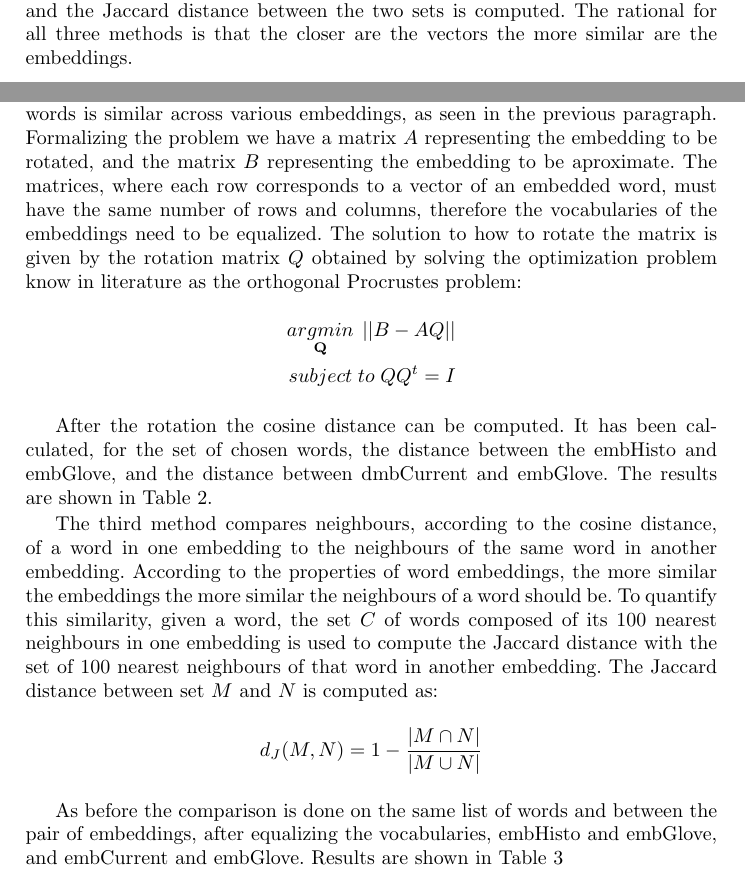
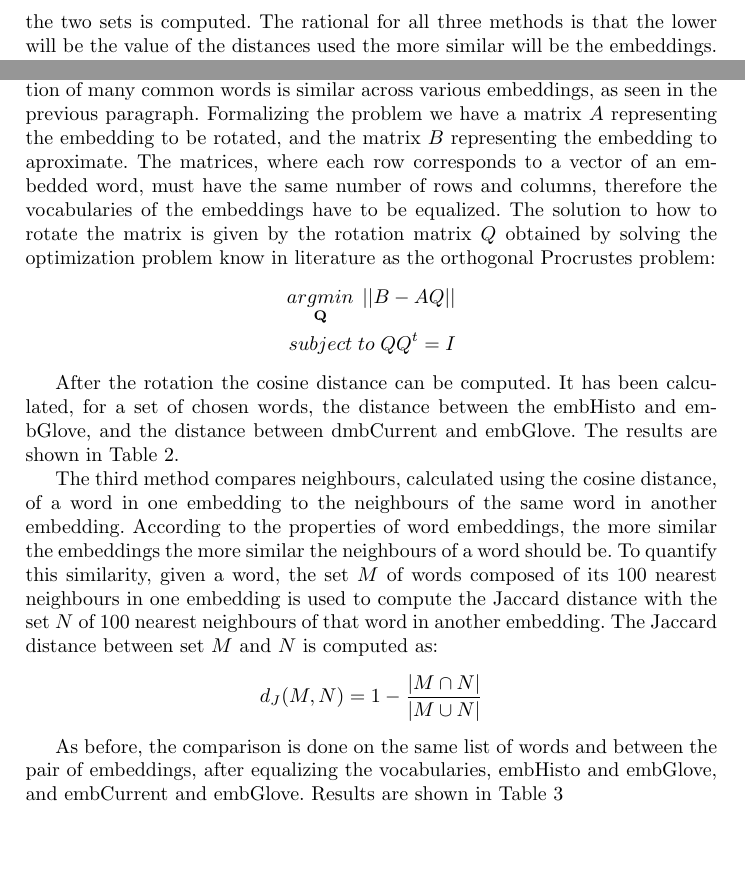
Before and after one commit to ndrfrr/hist-count, a LaTeX paper (report/samplepaper.tex): two parts of pages 2 and 4 of 8 before the commit and two parts of pages 3 and 4 of 8 after it, joined at a grey line, cut so that both start at the same text, the shorter picture padded with empty space. Compiled offline with pdfLaTeX.

Commit message:
finish report with revision

```diff
--- a/report/samplepaper.tex
+++ b/report/samplepaper.tex
@@ -59,7 +59,7 @@ More recently developed event detection systems make heavy use of deep learning
 
 Most of the efforts in developing event detection systems are focused on contemporary text and on corpora of the biomedical field. The work in \cite{histo} tries to change this by addressing the task of event detection in historical text. It does so by providing a new annotated dataset of events in historical text, a new word embedding created from various historical documents, and a model to detect those events. Starting from these available results, the aim is to both analyze language variation in time and the extent to which this adresses the task of event detection in historical text.
 
-To accomplish the first task the word embedding obtained from historical text of \cite{histo} is compared to a contemporary word embedding, and, in order to have a meaningful baseline, diferrences between two contemporary word embeddings are also taken. There isn't a clear straight forward way to compare word embeddings, but inspired by \cite{embcomp} three methods of analysis are derived. First the distances between pairs of words that are supposed to represent a similar juxtaposition are compared for the embeddings. Then, after having rotated one embedding to best approximate the other \cite{rotation}, the cosine distance of two vectors representing the same words in the two embeddings is calculated. Finally, given a word, the set of k nearset words, according to the cosine distance, is taken for each embedding and the Jaccard distance between the two sets is computed. The rational for all three methods is that the closer are the vectors the more similar are the embeddings.
+To accomplish the first task the word embedding obtained from historical text of \cite{histo} is compared to a contemporary word embedding, and, in order to have a meaningful baseline, diferrences between two contemporary word embeddings are also taken. There isn't a clear straight forward way to compare word embeddings, but inspired by \cite{embcomp} three methods of analysis are derived. First the distances between pairs of words that are supposed to represent a similar juxtaposition are compared in the embeddings. Then, after having rotated one embedding to best approximate the other \cite{rotation}, the cosine distance between the two vectors representing the same words in the two different embeddings is calculated. Finally, given a word, the set of its k nearset words, according to the cosine distance, is taken for each embedding and the Jaccard distance between the two sets is computed. The rational for all three methods is that the lower will be the value of the distances used the more similar will be the embeddings.
 
 The set of words chosen for the analysis contains verbs which convey the realization of an event (as described in the event detection guidelines of \cite{histo}), some common words, and words whose meaning is supposed to have evolved or changed during time. Common words are taken as a baseline to measure the distance between other words in the different embeddings.
 
@@ -92,20 +92,20 @@ The first method of analysis compares the cosine distance between pairs of words
 \end{tabular}
 \end{table}
 
-The second method, given a word, takes the two vectors representing that word in the two embeddings that are compared and computes the cosine distance between those vectors. In order to have a more meaningful comparison, the embeddings should be aligned to compensate for the random position of the vectors in the space \cite{embcomp}, this translates to rotating one embedding to best aproximate the other. This technique exploits the fact that the relative position of many common words is similar across various embeddings, as seen in the previous paragraph. Formalizing the problem we have a matrix $A$ representing the embedding to be rotated, and the matrix $B$ representing the embedding to be aproximate. The matrices, where each row corresponds to a vector of an embedded word, must have the same number of rows and columns, therefore the vocabularies of the embeddings need to be equalized. The solution to how to rotate the matrix is given by the rotation matrix $Q$ obtained by solving the optimization problem know in literature as the orthogonal Procrustes problem:
+The second method, given a word, takes the two vectors representing that word in the two embeddings that are compared and computes the cosine distance between those vectors. In order to have a more meaningful comparison, the embeddings should be aligned to compensate for the random position of the vectors in the space \cite{embcomp}, this translates to rotating one embedding to best aproximate the other. This technique exploits the fact that the relative position of many common words is similar across various embeddings, as seen in the previous paragraph. Formalizing the problem we have a matrix $A$ representing the embedding to be rotated, and the matrix $B$ representing the embedding to aproximate. The matrices, where each row corresponds to a vector of an embedded word, must have the same number of rows and columns, therefore the vocabularies of the embeddings have to be equalized. The solution to how to rotate the matrix is given by the rotation matrix $Q$ obtained by solving the optimization problem know in literature as the orthogonal Procrustes problem:
 \begin{align*}
 \mathop{argmin}_{\textbf{Q}}\; ||B - AQ|| \\
 subject\; to\; QQ^t = I
 \end{align*}
 
-After the rotation the cosine distance can be computed. It has been calculated, for the set of chosen words, the distance between the embHisto and embGlove, and the distance between dmbCurrent and embGlove. The results are shown in Table \ref{tab:cosdist}.
+After the rotation the cosine distance can be computed. It has been calculated, for a set of chosen words, the distance between the embHisto and embGlove, and the distance between dmbCurrent and embGlove. The results are shown in Table \ref{tab:cosdist}.
 
-The third method compares neighbours, according to the cosine distance, of a word in one embedding to the neighbours of the same word in another embedding. According to the properties of word embeddings, the more similar the embeddings the more similar the neighbours of a word should be. To quantify this similarity, given a word, the set $C$ of words composed of its 100 nearest neighbours in one embedding is used to compute the Jaccard distance with the set of 100 nearest neighbours of that word in another embedding. The Jaccard distance between set $M$ and $N$ is computed as:
+The third method compares neighbours, calculated using the cosine distance, of a word in one embedding to the neighbours of the same word in another embedding. According to the properties of word embeddings, the more similar the embeddings the more similar the neighbours of a word should be. To quantify this similarity, given a word, the set $M$ of words composed of its 100 nearest neighbours in one embedding is used to compute the Jaccard distance with the set $N$ of 100 nearest neighbours of that word in another embedding. The Jaccard distance between set $M$ and $N$ is computed as:
 \begin{align*}
 d_J(M,N) = 1 - { |M \cap N| \over |M \cup N| }
 \end{align*}
 
-As before the comparison is done on the same list of words and between the pair of embeddings, after equalizing the vocabularies, embHisto and embGlove, and embCurrent and embGlove. Results are shown in Table \ref{tab:knn}
+As before, the comparison is done on the same list of words and between the pair of embeddings, after equalizing the vocabularies, embHisto and embGlove, and embCurrent and embGlove. Results are shown in Table \ref{tab:knn}
 
 \begin{table}
 \begin{minipage}{.44\linewidth}
```
Also changed, not shown: report/samplepaper.pdf, report/samplepaper.tex (18 more changed lines), 3 other files.
